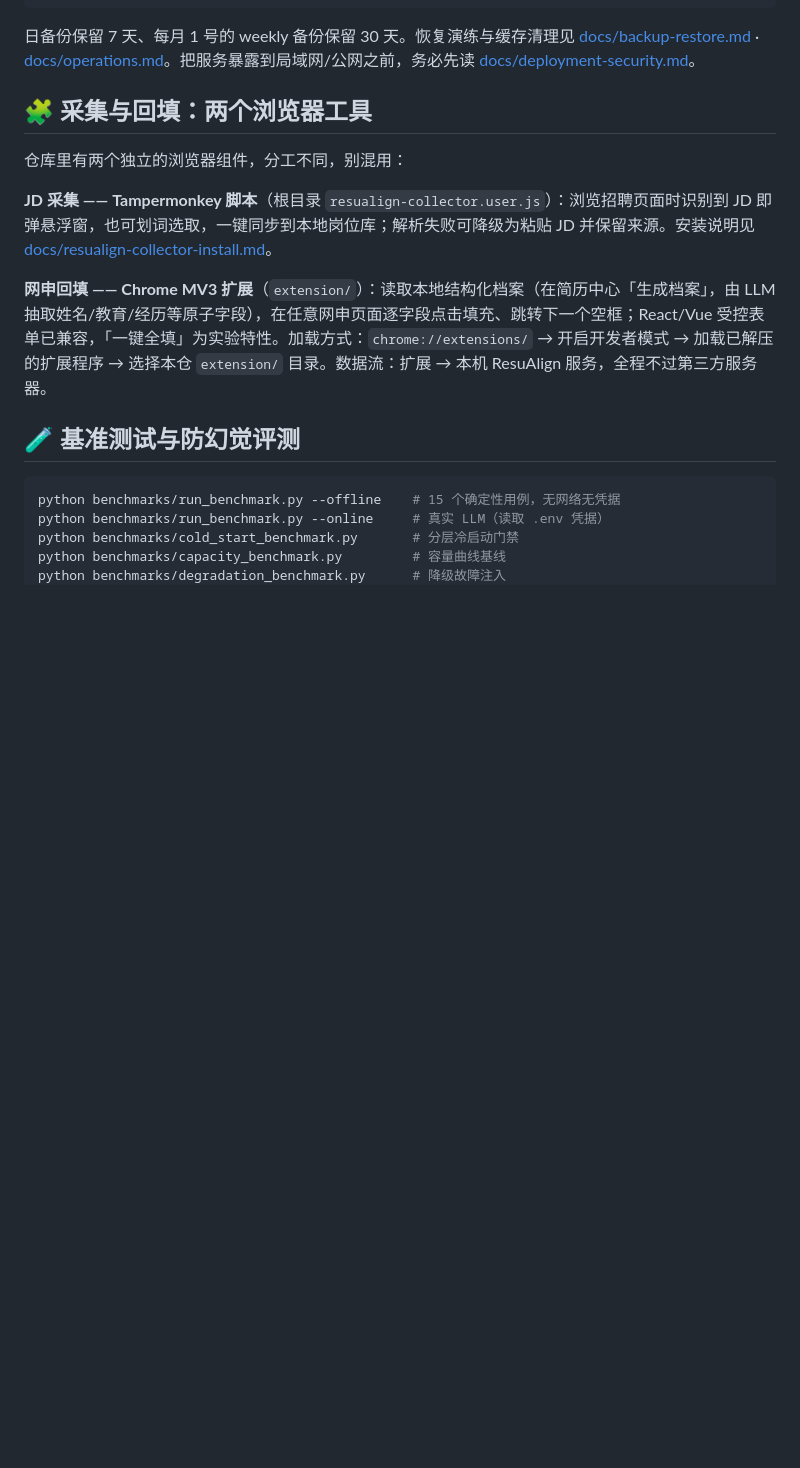
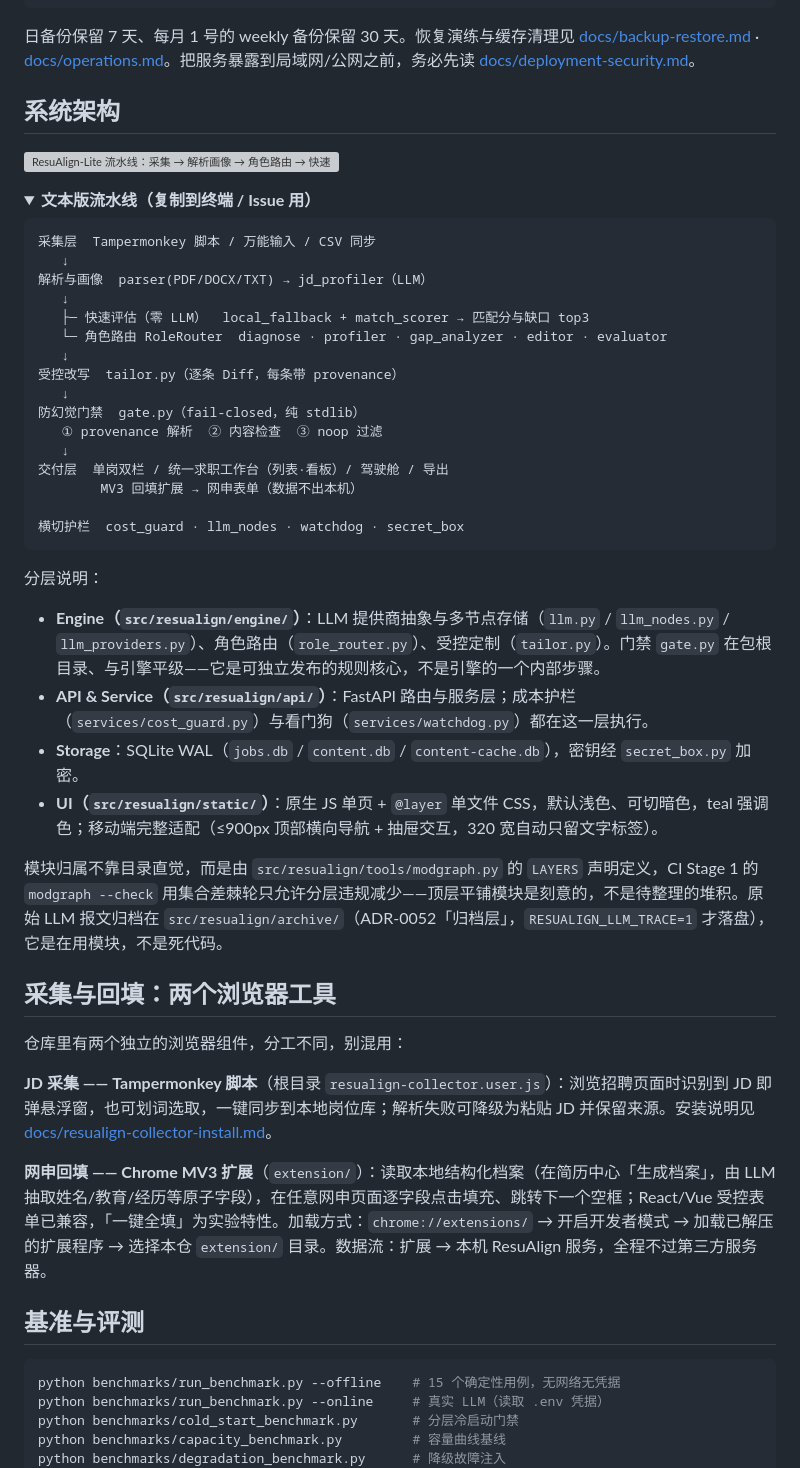
Before and after one commit to shing26/ResuAlign-Lite, a Markdown page: README.md, the part around one of its changes. Rendered like a GitHub page; folded sections open; blank space fills up the shorter version; grey boxes are pictures that could not be loaded.

````diff
--- a/README.md
+++ b/README.md
@@ -166,7 +128,44 @@ python run.py resume.pdf --jd-file jd.txt               # 从文件读 JD
 
 日备份保留 7 天、每月 1 号的 weekly 备份保留 30 天。恢复演练与缓存清理见 [docs/backup-restore.md](docs/backup-restore.md) · [docs/operations.md](docs/operations.md)。把服务暴露到局域网/公网之前，务必先读 [docs/deployment-security.md](docs/deployment-security.md)。
 
-## 🧩 采集与回填：两个浏览器工具
+## 系统架构
+
+![ResuAlign-Lite 流水线：采集 → 解析画像 → 角色路由 → 快速评估 / 受控改写 → 门禁 → 交付](docs/assets/architecture.svg)
+
+<details>
+<summary><b>文本版流水线（复制到终端 / Issue 用）</b></summary>
+
+```text
+采集层  Tampermonkey 脚本 / 万能输入 / CSV 同步
+   ↓
+解析与画像  parser(PDF/DOCX/TXT) → jd_profiler（LLM）
+   ↓
+   ├─ 快速评估（零 LLM）  local_fallback + match_scorer → 匹配分与缺口 top3
+   └─ 角色路由 RoleRouter  diagnose · profiler · gap_analyzer · editor · evaluator
+   ↓
+受控改写  tailor.py（逐条 Diff，每条带 provenance）
+   ↓
+防幻觉门禁  gate.py（fail-closed，纯 stdlib）
+   ① provenance 解析  ② 内容检查  ③ noop 过滤
+   ↓
+交付层  单岗双栏 / 统一求职工作台（列表·看板）/ 驾驶舱 / 导出
+        MV3 回填扩展 → 网申表单（数据不出本机）
+
+横切护栏  cost_guard · llm_nodes · watchdog · secret_box
+```
+
+</details>
+
+分层说明：
+
+- **Engine（`src/resualign/engine/`）**：LLM 提供商抽象与多节点存储（`llm.py` / `llm_nodes.py` / `llm_providers.py`）、角色路由（`role_router.py`）、受控定制（`tailor.py`）。门禁 `gate.py` 在包根目录、与引擎平级——它是可独立发布的规则核心，不是引擎的一个内部步骤。
+- **API & Service（`src/resualign/api/`）**：FastAPI 路由与服务层；成本护栏（`services/cost_guard.py`）与看门狗（`services/watchdog.py`）都在这一层执行。
+- **Storage**：SQLite WAL（`jobs.db` / `content.db` / `content-cache.db`），密钥经 `secret_box.py` 加密。
+- **UI（`src/resualign/static/`）**：原生 JS 单页 + `@layer` 单文件 CSS，默认浅色、可切暗色，teal 强调色；移动端完整适配（≤900px 顶部横向导航 + 抽屉交互，320 宽自动只留文字标签）。
+
+模块归属不靠目录直觉，而是由 `src/resualign/tools/modgraph.py` 的 `LAYERS` 声明定义，CI Stage 1 的 `modgraph --check` 用集合差棘轮只允许分层违规减少——顶层平铺模块是刻意的，不是待整理的堆积。原始 LLM 报文归档在 `src/resualign/archive/`（ADR-0052「归档层」，`RESUALIGN_LLM_TRACE=1` 才落盘），它是在用模块，不是死代码。
+
+## 采集与回填：两个浏览器工具
 
 仓库里有两个独立的浏览器组件，分工不同，别混用：
 
@@ -174,7 +173,7 @@ python run.py resume.pdf --jd-file jd.txt               # 从文件读 JD
 
 **网申回填 —— Chrome MV3 扩展**（`extension/`）：读取本地结构化档案（在简历中心「生成档案」，由 LLM 抽取姓名/教育/经历等原子字段），在任意网申页面逐字段点击填充、跳转下一个空框；React/Vue 受控表单已兼容，「一键全填」为实验特性。加载方式：`chrome://extensions/` → 开启开发者模式 → 加载已解压的扩展程序 → 选择本仓 `extension/` 目录。数据流：扩展 → 本机 ResuAlign 服务，全程不过第三方服务器。
 
-## 🧪 基准测试与防幻觉评测
+## 基准与评测
 
 ```bash
 python benchmarks/run_benchmark.py --offline    # 15 个确定性用例，无网络无凭据
````
Also changed, not shown: other parts of README.md (+99 -134 lines), docs/assets/README.md (+15 -1 lines), docs/assets/shots/dashboard.png (added), docs/assets/shots/jobs.png (added), 4 other files.
